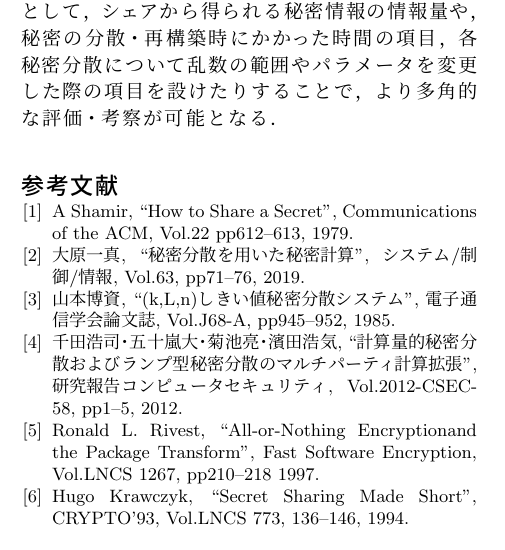
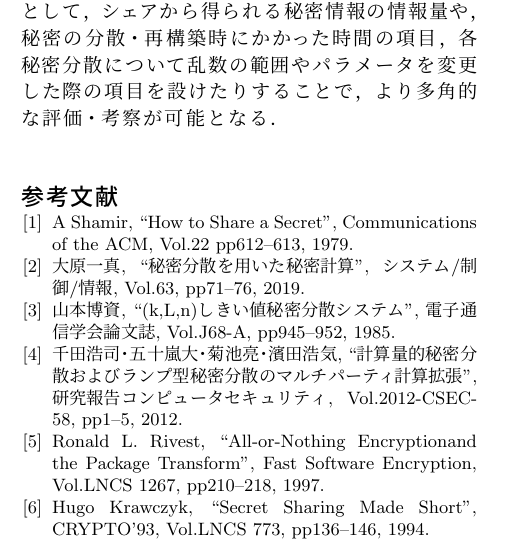
Before and after one commit to Yuu-taremayu/myresearch2, a LaTeX document (proceeding/my_proceeding/school/proceeding.tex): part of one column of page 2 of 2, cut so that both start at the same text. Compiled offline with pLaTeX and dvipdfmx.

Commit message:
abstruct done

```diff
--- a/proceeding/my_proceeding/school/proceeding.tex
+++ b/proceeding/my_proceeding/school/proceeding.tex
@@ -189,7 +189,7 @@ $(k,L,n)$しきい値秘密分散法は，今回秘密情報の断片を取り
 次に，比較対象として，AONT秘密分散\cite{rivest}やKrawczykの方式\cite{krawczyk}などを実装したり，評価項目として，シェアから得られる秘密情報の情報量や，秘密の分散・再構築時にかかった時間の項目，各秘密分散について乱数の範囲やパラメータを変更した際の項目を設けたりすることで，より多角的な評価・考察が可能となる．
 
 
-\vspace{6mm}
+\vspace{8mm}
 \begin{thebibliography}{9}
 	\renewcommand{\baselinestretch}{1.0}
 	\small
@@ -215,12 +215,12 @@ $(k,L,n)$しきい値秘密分散法は，今回秘密情報の断片を取り
 	\bibitem{rivest}
 		Ronald L. Rivest,
 		``All-or-Nothing Encryptionand the Package Transform'',
-		Fast Software Encryption, Vol.LNCS 1267, pp210--218 1997.
+		Fast Software Encryption, Vol.LNCS 1267, pp210--218, 1997.
 
 	\bibitem{krawczyk}
 		Hugo Krawczyk,
 		``Secret Sharing Made Short'',
-		CRYPTO'93, Vol.LNCS 773, 136--146, 1994.
+		CRYPTO'93, Vol.LNCS 773, pp136--146, 1994.
 \end{thebibliography}
 
 \end{document}
```
Also changed, not shown: proceeding/my_proceeding/16-437.pdf, proceeding/my_proceeding/school/proceeding.pdf, 3 other files.
